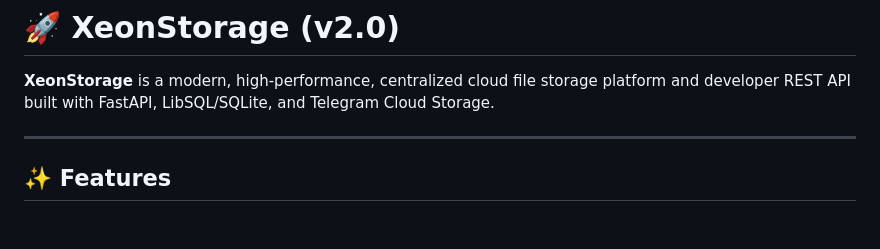
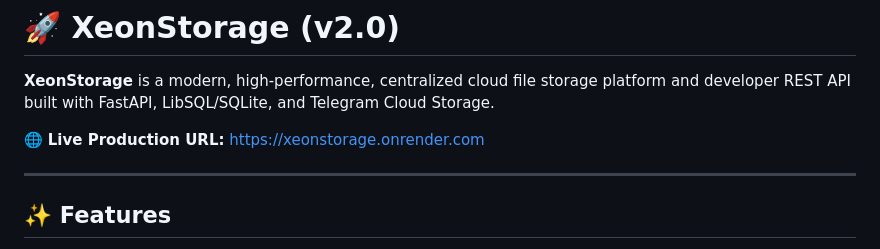
Before and after one commit to AlfandoXeon/XeonStorage, a Markdown page: README.md, the part around the change. Rendered like a GitHub page; blank space fills up the shorter version.

Commit message:
docs: update API documentation and README with live production URL https://xeonstorage.onrender.com

```diff
--- a/README.md
+++ b/README.md
@@ -1,6 +1,8 @@
 # 🚀 XeonStorage (v2.0)
 
 **XeonStorage** is a modern, high-performance, centralized cloud file storage platform and developer REST API built with FastAPI, LibSQL/SQLite, and Telegram Cloud Storage.
+
+🌐 **Live Production URL:** [https://xeonstorage.onrender.com](https://xeonstorage.onrender.com)
 
 ---
 
```
Also changed, not shown: API_DOCUMENTATION.md (+19 -18 lines).
